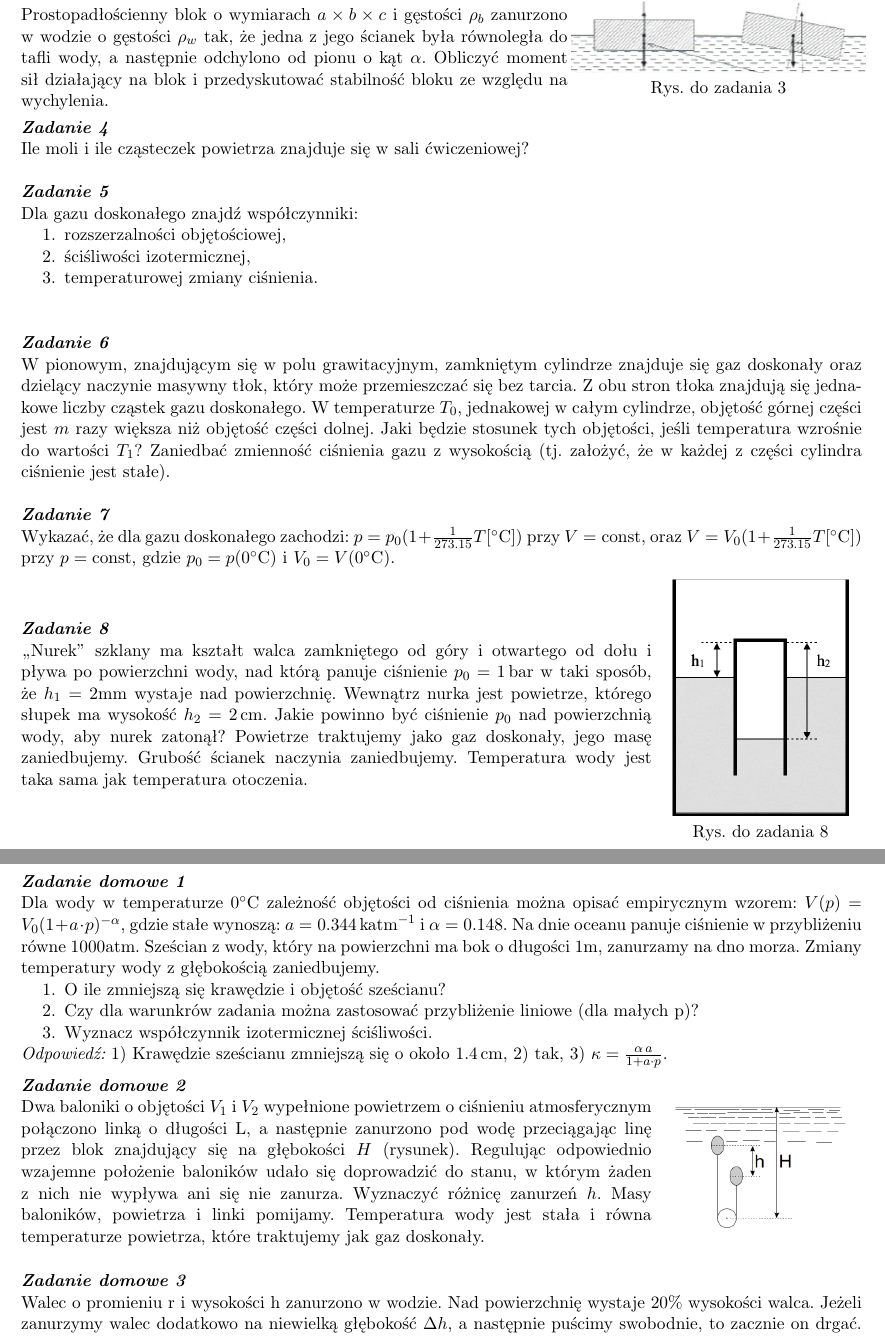
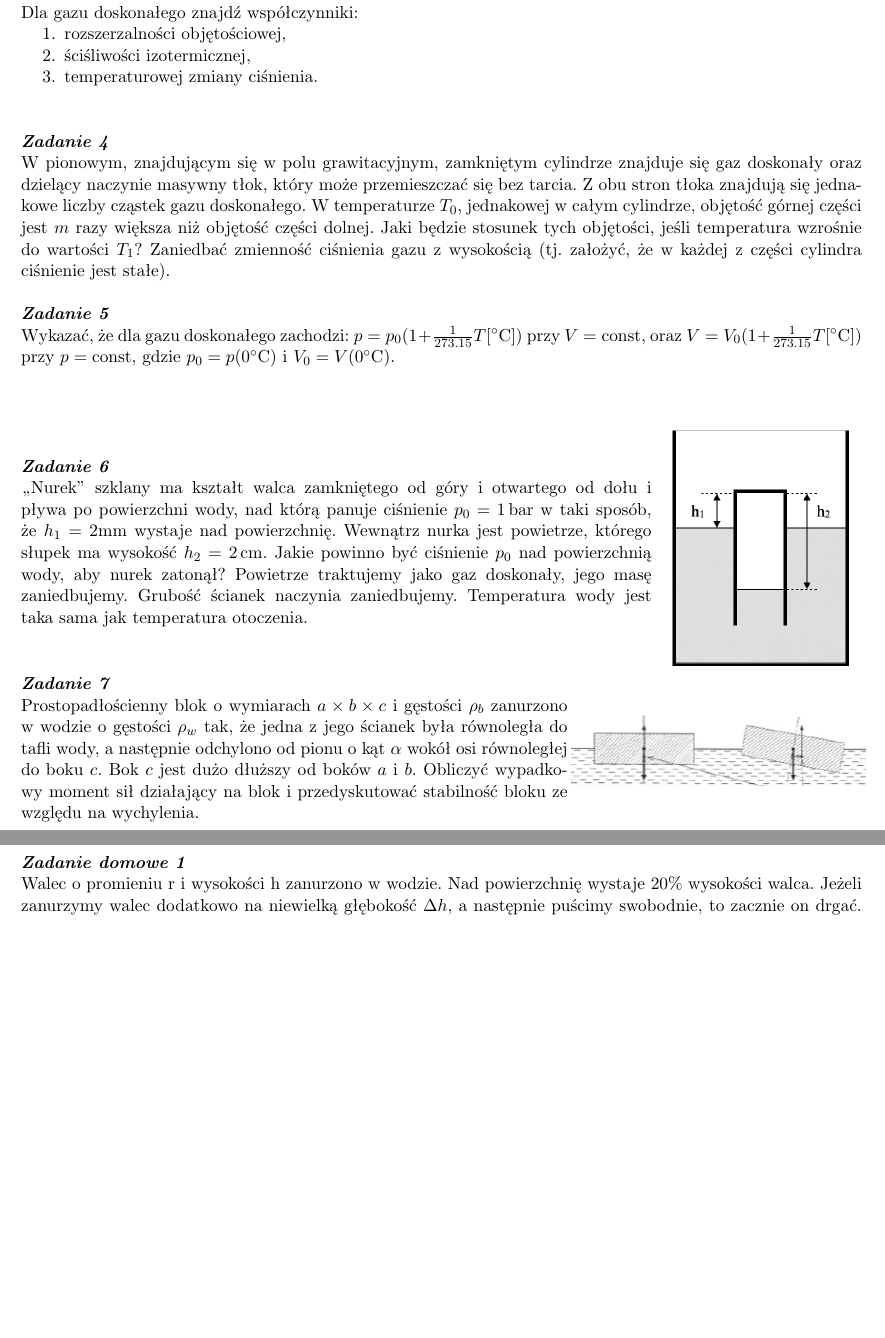
Before and after one commit to akalinow/Termodynamika, a LaTeX document (tydzien_3/tydzien_3.tex): two parts of pages 1 and 2 of 2, joined at a grey line, cut so that both start at the same text, the shorter picture padded with empty space. Compiled offline with pdfLaTeX.

Commit message:
* reorder exercises * reduce number of homework exercises

```diff
--- a/tydzien_3/tydzien_3.tex
+++ b/tydzien_3/tydzien_3.tex
@@ -67,22 +67,6 @@ Okręt podwodny o stalowym kadłubie i masie m = $1000\textrm{t}$ jest zanurzony
 
 %\vfill
 
-\begin{minipage}{0.65\textwidth}
-\zadanie
-Prostopadłościenny blok o wymiarach $a\times b\times c$ i gęstości $\rho_b$ zanurzono w wodzie o gęstości $\rho_w$ tak, że jedna z jego ścianek była równoległa do tafli wody, a następnie odchylono od pionu o kąt $\alpha$. Obliczyć moment sił działający na blok i przedyskutować stabilność bloku ze względu na wychylenia.
-%Kulka znajduje się w stanie równowagi pomiędzy dwoma cieczami (rysunek A) o~gęstościach $\rho_1 = 1.0\textrm{g}/\textrm{cm}^3$ i~$\rho_2 = 0.8\textrm{g}/\textrm{cm}^3$. Objętość zanurzona w cieczy ``1'' jest dwa razy większa niż objętość zanurzona w cieczy ``2''. Oblicz gęstość kulki.
-\end{minipage}
-\begin{minipage}{0.35\textwidth}
-\begin{center}
-\includegraphics[width=1.0\textwidth]{plywanie3.png}\\
-Rys. do zadania 3
-\end{center}
-\end{minipage}
-
-
-\zadanie
-Ile moli i ile cząsteczek powietrza znajduje się w sali ćwiczeniowej?
-
 \zadanie
 Dla gazu doskonałego znajdź współczynniki:
 \begin{itemize}
@@ -115,37 +99,28 @@ Jakie powinno być ciśnienie $p_0$ nad powierzchnią wody, aby nurek zatonął?
 \begin{minipage}{0.25\textwidth}
 \begin{center}
 
-\includegraphics[width=0.85\textwidth]{zadanie8.png}\\
-Rys. do zadania 8
+\includegraphics[width=0.85\textwidth]{zadanie8.png}
 \end{center}
 \end{minipage}
 
-\zaddom
-Dla wody w temperaturze 0\degree C zależność objętości od ciśnienia można opisać empirycznym wzorem: $V(p) = V_0 (1 + a\cdot p)^{-\alpha}$, gdzie stałe wynoszą: $a = 0.344\,\textrm{katm}^{-1}$ i $\alpha  = 0.148$. Na dnie oceanu panuje ciśnienie w przybliżeniu równe 1000atm. Sześcian z wody, który na powierzchni ma bok o długości 1m, zanurzamy na dno morza. Zmiany temperatury wody z głębokością zaniedbujemy.
-\begin{itemize}
-\item[1.] O ile zmniejszą się krawędzie i objętość sześcianu?
-\item[2.] Czy dla warunkrów zadania można zastosować przybliżenie liniowe (dla małych p)?
-\item[3.] Wyznacz współczynnik izotermicznej ściśliwości.
-\end{itemize}
-    {\em Odpowiedź:} 1) Krawędzie sześcianu zmniejszą się o około $1.4\,\textrm{cm}$,
-    2) tak,
-    3) $\kappa = \frac{\alpha\,a}{1 + a\cdot p}$.
+\begin{minipage}{0.65\textwidth}
+    \zadanie
+    Prostopadłościenny blok o wymiarach $a\times b\times c$ i gęstości $\rho_b$ zanurzono w wodzie o gęstości $\rho_w$ tak,
+    że jedna z jego ścianek była równoległa do tafli wody, a następnie odchylono od pionu o kąt $\alpha$ wokół osi równoległej
+    do boku $c$. Bok $c$ jest dużo dłuższy od boków $a$ i $b$. Obliczyć wypadkowy moment
+    sił działający na blok i przedyskutować stabilność bloku ze względu na wychylenia.
+    %Kulka znajduje się w stanie równowagi pomiędzy dwoma cieczami (rysunek A) o~gęstościach $\rho_1 = 1.0\textrm{g}/\textrm{cm}^3$ i~$\rho_2 = 0.8\textrm{g}/\textrm{cm}^3$. Objętość zanurzona w cieczy ``1'' jest dwa razy większa niż objętość zanurzona w cieczy ``2''. Oblicz gęstość kulki.
+    \end{minipage}
+    \begin{minipage}{0.35\textwidth}
+    \begin{center}
+    \includegraphics[width=1.0\textwidth]{plywanie3.png}
+    \end{center}
+\end{minipage}
 
-\begin{minipage}{0.75\textwidth}
-\zaddom
-Dwa baloniki o objętości $V_1$ i $V_2$ wypełnione powietrzem o ciśnieniu atmosferycznym połączono linką o długości L,
-a następnie zanurzono pod wodę przeciągając linę przez blok znajdujący się na głębokości $H$ (rysunek). Regulując
-odpowiednio wzajemne położenie baloników udało się doprowadzić do stanu, w którym żaden z nich nie wypływa ani się
-nie zanurza. Wyznaczyć różnicę zanurzeń $h$. Masy baloników, powietrza i linki pomijamy. Temperatura wody jest stała
-i równa temperaturze powietrza, które traktujemy jak gaz doskonały.\\
 
-\end{minipage}
-\begin{minipage}{0.25\textwidth}
-\begin{center}
-
-\includegraphics[width=0.85\textwidth]{baloniki.png}\\
-\end{center}
-\end{minipage}
+%%%%%%%%%%%%%%%%%%%%%%%%%%%%%%%%%%%%%%%%%%%%%%%%%%%%%%
+\newpage
+%%%%%%%%%%%%%%%%%%%%%%%%%%%%%%%%%%%%%%%%%%%%%%%%%%%%%%
 
 \zaddom
 Walec o promieniu r i wysokości h zanurzono w wodzie. Nad powierzchnię wystaje 20\% wysokości walca. Jeżeli zanurzymy walec dodatkowo na niewielką głębokość $\Delta h$, a następnie puścimy swobodnie, to zacznie on drgać. Jaki to rodzaj ruchu? Jeśli jest to ruch periodyczny, to znajdź jego okres drgań $T$. Gęstość wody $\rho_w$ przyjmij jako znaną. Zaniedbaj opory związane z ruchem w ośrodku lepkim.\\
```
Also changed, not shown: tydzien_3/tydzien_3.tex (18 more changed lines).
